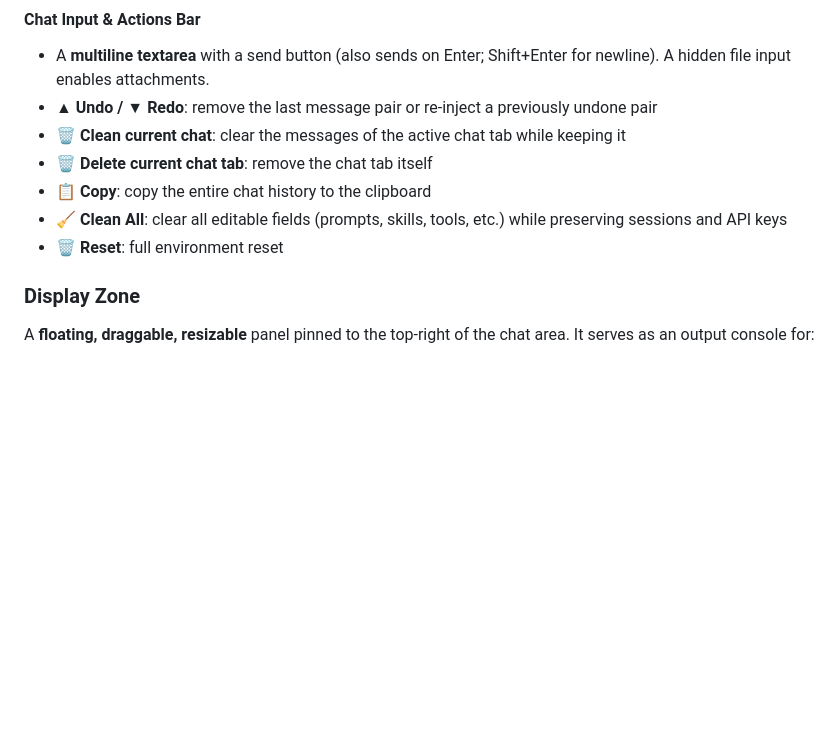
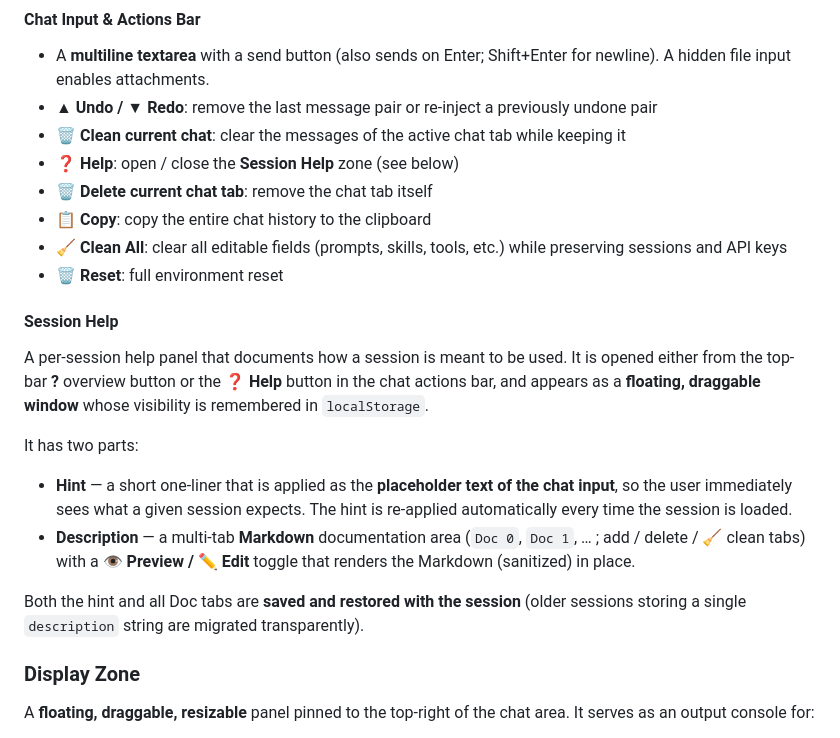
Before and after one commit to clauderouxster/TamedAgents, a Markdown page: README.md, the part around the change. Drawn GitHub-style; blank space fills up the shorter version.

```diff
--- a/README.md
+++ b/README.md
@@ -174,10 +174,22 @@ Switching tabs auto-saves the current chat to memory and loads the target tab's
 - A **multiline textarea** with a send button (also sends on Enter; Shift+Enter for newline). A hidden file input enables attachments.
 - **▲ Undo / ▼ Redo**: remove the last message pair or re-inject a previously undone pair
 - **🗑 Clean current chat**: clear the messages of the active chat tab while keeping it
+- **❓ Help**: open / close the **Session Help** zone (see below)
 - **🗑 Delete current chat tab**: remove the chat tab itself
 - **📋 Copy**: copy the entire chat history to the clipboard
 - **🧹 Clean All**: clear all editable fields (prompts, skills, tools, etc.) while preserving sessions and API keys
 - **🗑️ Reset**: full environment reset
+
+#### Session Help
+
+A per-session help panel that documents how a session is meant to be used. It is opened either from the top-bar **?** overview button or the **❓ Help** button in the chat actions bar, and appears as a **floating, draggable window** whose visibility is remembered in `localStorage`.
+
+It has two parts:
+- **Hint** — a short one-liner that is applied as the **placeholder text of the chat input**, so the user immediately sees what a given session expects. The hint is re-applied automatically every time the session is loaded.
+- **Description** — a multi-tab **Markdown** documentation area (`Doc 0`, `Doc 1`, … ; add / delete / 🧹 clean tabs) with a **👁️ Preview / ✏️ Edit** toggle that renders the Markdown (sanitized) in place.
+
+Both the hint and all Doc tabs are **saved and restored with the session** (older sessions storing a single `description` string are migrated transparently).
+
 
 ### Display Zone
 
```
